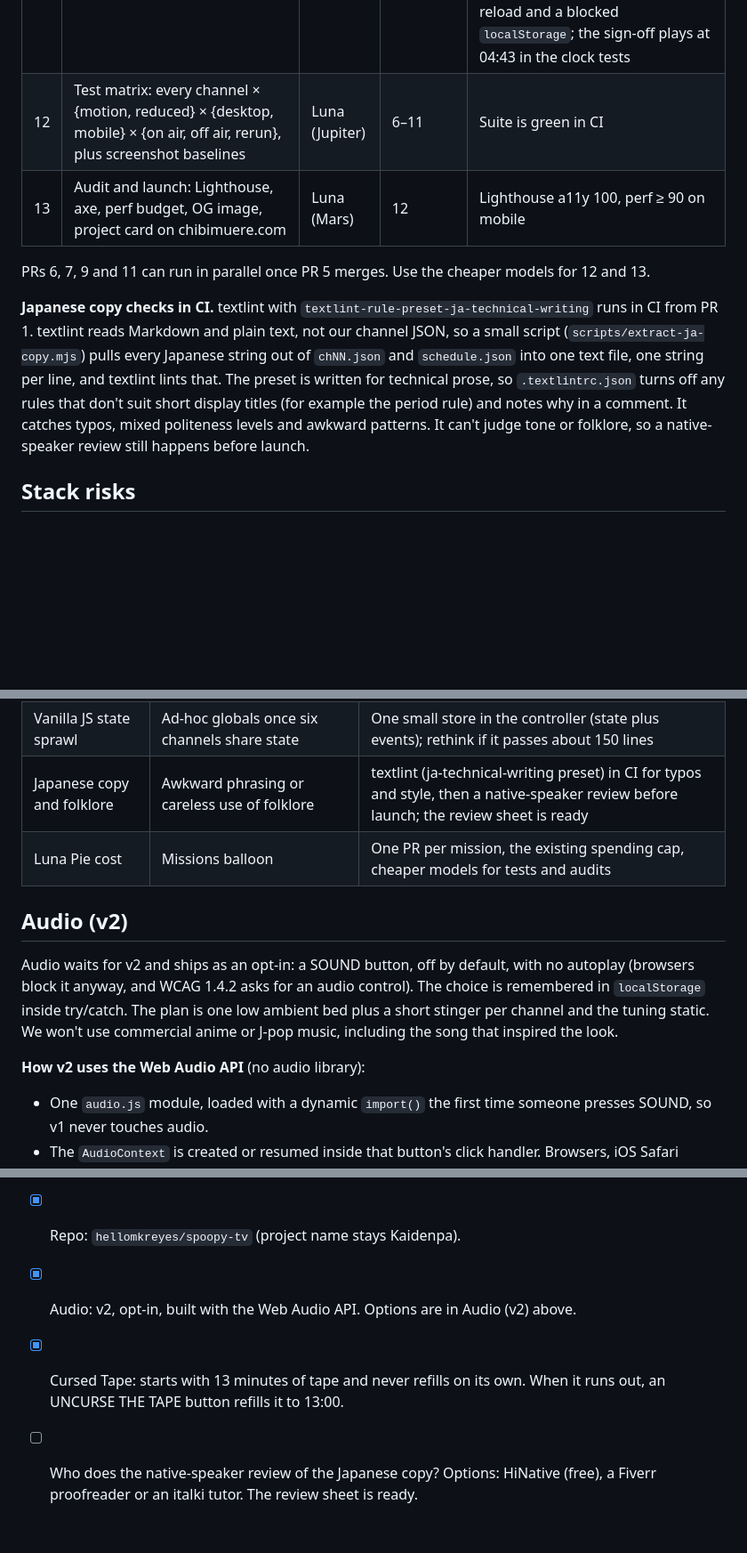
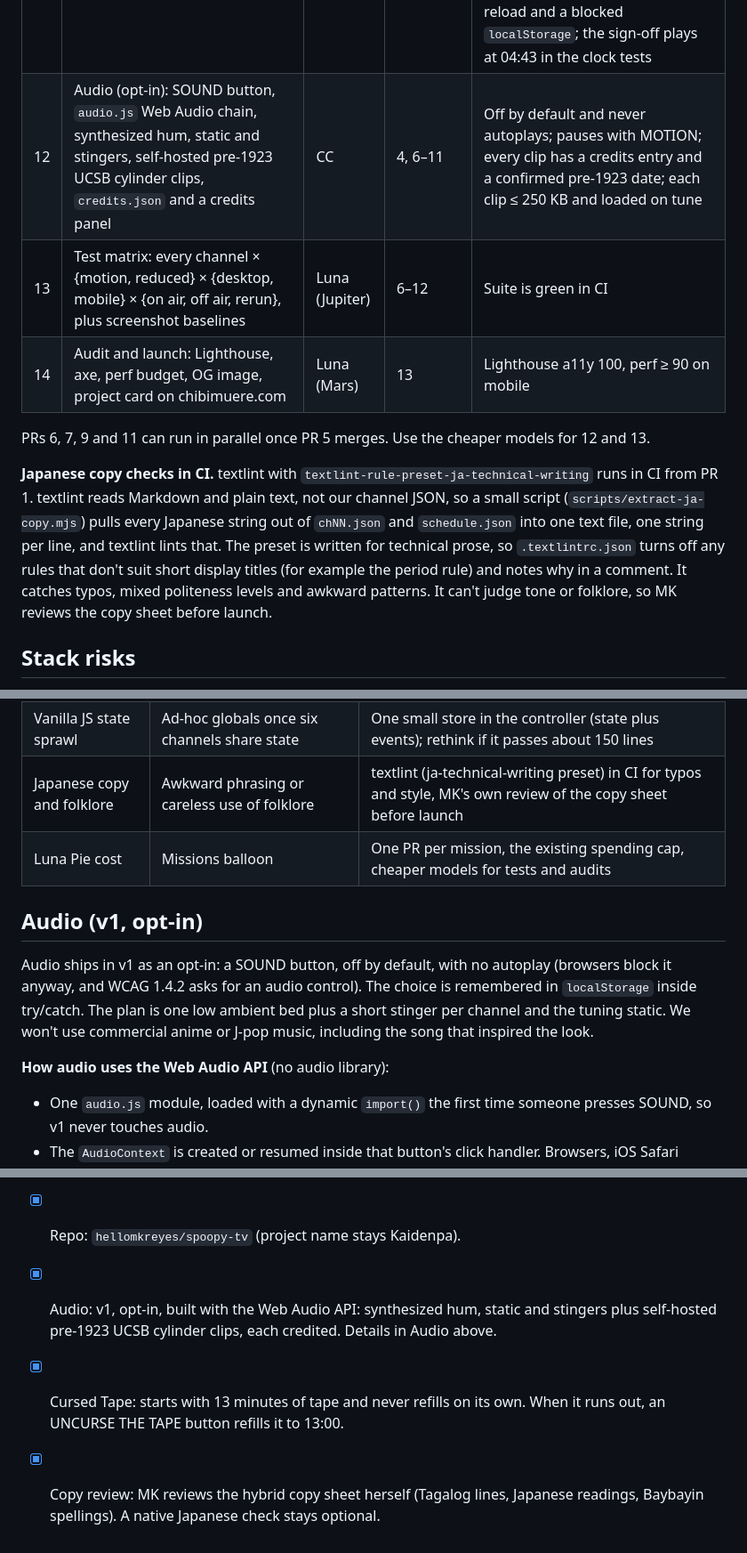
Before and after one commit to hellomkreyes/spoopy-tv, a Markdown page: docs/PLAN.md, 3 parts joined by grey strips. Shown at 89% size. Rendered like a GitHub page; blank space fills up the shorter version.

```diff
--- a/docs/PLAN.md
+++ b/docs/PLAN.md
@@ -138,12 +158,13 @@ Thirteen PRs, in order. CC builds the foundations and the risky channels; Luna P
 | 9 | CH 07 Shadow Play | Luna | 5 | Same checklist; the neck draw also has a still frame |
 | 10 | CH 09 Sky Watch + canvas starfield | CC | 5 | Same checklist; canvas stops when hidden |
 | 11 | CH 00 Cursed Tape + `konami.js` (with a touch version) + the 04:43 Luna Pie sign-off card | Luna | 2, 5 | Konami code tunes to CH 00 on keyboard (arrows + B A) and touch (swipes + two LED taps); the tape starts at 13:00, burns only while CH 00 is watched, never refills on its own, and UNCURSE THE TAPE refills it; the counter survives a reload and a blocked `localStorage`; the sign-off plays at 04:43 in the clock tests |
-| 12 | Test matrix: every channel × {motion, reduced} × {desktop, mobile} × {on air, off air, rerun}, plus screenshot baselines | Luna (Jupiter) | 6–11 | Suite is green in CI |
-| 13 | Audit and launch: Lighthouse, axe, perf budget, OG image, project card on chibimuere.com | Luna (Mars) | 12 | Lighthouse a11y 100, perf ≥ 90 on mobile |
+| 12 | Audio (opt-in): SOUND button, `audio.js` Web Audio chain, synthesized hum, static and stingers, self-hosted pre-1923 UCSB cylinder clips, `credits.json` and a credits panel | CC | 4, 6–11 | Off by default and never autoplays; pauses with MOTION; every clip has a credits entry and a confirmed pre-1923 date; each clip ≤ 250 KB and loaded on tune |
+| 13 | Test matrix: every channel × {motion, reduced} × {desktop, mobile} × {on air, off air, rerun}, plus screenshot baselines | Luna (Jupiter) | 6–12 | Suite is green in CI |
+| 14 | Audit and launch: Lighthouse, axe, perf budget, OG image, project card on chibimuere.com | Luna (Mars) | 13 | Lighthouse a11y 100, perf ≥ 90 on mobile |
 
 PRs 6, 7, 9 and 11 can run in parallel once PR 5 merges. Use the cheaper models for 12 and 13.
 
-**Japanese copy checks in CI.** textlint with `textlint-rule-preset-ja-technical-writing` runs in CI from PR 1. textlint reads Markdown and plain text, not our channel JSON, so a small script (`scripts/extract-ja-copy.mjs`) pulls every Japanese string out of `chNN.json` and `schedule.json` into one text file, one string per line, and textlint lints that. The preset is written for technical prose, so `.textlintrc.json` turns off any rules that don't suit short display titles (for example the period rule) and notes why in a comment. It catches typos, mixed politeness levels and awkward patterns. It can't judge tone or folklore, so a native-speaker review still happens before launch.
+**Japanese copy checks in CI.** textlint with `textlint-rule-preset-ja-technical-writing` runs in CI from PR 1. textlint reads Markdown and plain text, not our channel JSON, so a small script (`scripts/extract-ja-copy.mjs`) pulls every Japanese string out of `chNN.json` and `schedule.json` into one text file, one string per line, and textlint lints that. The preset is written for technical prose, so `.textlintrc.json` turns off any rules that don't suit short display titles (for example the period rule) and notes why in a comment. It catches typos, mixed politeness levels and awkward patterns. It can't judge tone or folklore, so MK reviews the copy sheet before launch.
 
 ## Stack risks
 
@@ -165,14 +186,14 @@ The biggest risk isn't technical: most people who matter will visit during the d
 | Cursed tape storage | `localStorage` is blocked in some private windows and wiped when people clear site data, so the curse resets | Every read and write is in try/catch; with no storage the tape starts full each visit. It stays on the device and is never sent anywhere |
 | Timeline and SplitText leaks | Memory grows after many flips | `context.revert()` on exit; a test flips 50 times and checks the heap |
 | Vanilla JS state sprawl | Ad-hoc globals once six channels share state | One small store in the controller (state plus events); rethink if it passes about 150 lines |
-| Japanese copy and folklore | Awkward phrasing or careless use of folklore | textlint (ja-technical-writing preset) in CI for typos and style, then a native-speaker review before launch; the review sheet is ready |
+| Japanese copy and folklore | Awkward phrasing or careless use of folklore | textlint (ja-technical-writing preset) in CI for typos and style, MK's own review of the copy sheet before launch |
 | Luna Pie cost | Missions balloon | One PR per mission, the existing spending cap, cheaper models for tests and audits |
 
-## Audio (v2)
+## Audio (v1, opt-in)
 
-Audio waits for v2 and ships as an opt-in: a SOUND button, off by default, with no autoplay (browsers block it anyway, and WCAG 1.4.2 asks for an audio control). The choice is remembered in `localStorage` inside try/catch. The plan is one low ambient bed plus a short stinger per channel and the tuning static. We won't use commercial anime or J-pop music, including the song that inspired the look.
+Audio ships in v1 as an opt-in: a SOUND button, off by default, with no autoplay (browsers block it anyway, and WCAG 1.4.2 asks for an audio control). The choice is remembered in `localStorage` inside try/catch. The plan is one low ambient bed plus a short stinger per channel and the tuning static. We won't use commercial anime or J-pop music, including the song that inspired the look.
 
-**How v2 uses the Web Audio API** (no audio library):
+**How audio uses the Web Audio API** (no audio library):
 
 - One `audio.js` module, loaded with a dynamic `import()` the first time someone presses SOUND, so v1 never touches audio.
 - The `AudioContext` is created or resumed inside that button's click handler. Browsers, iOS Safari especially, refuse to start audio any other way, so the page never creates a context before a tap. A Playwright test checks this.
@@ -200,6 +230,6 @@ My suggestion: synthesize the hum, static and blips (zero licensing risk), and p
 - [x] Touch Konami: swipes ↑↑↓↓←→←→, then two taps on the LED.
 - [x] Reruns include the Luna Pie sign-off, as a pickable 04:43 row in the guide.
 - [x] Repo: `hellomkreyes/spoopy-tv` (project name stays Kaidenpa).
-- [x] Audio: v2, opt-in, built with the Web Audio API. Options are in Audio (v2) above.
+- [x] Audio: v1, opt-in, built with the Web Audio API: synthesized hum, static and stingers plus self-hosted pre-1923 UCSB cylinder clips, each credited. Details in Audio above.
 - [x] Cursed Tape: starts with 13 minutes of tape and never refills on its own. When it runs out, an UNCURSE THE TAPE button refills it to 13:00.
-- [ ] Who does the native-speaker review of the Japanese copy? Options: HiNative (free), a Fiverr proofreader or an italki tutor. The review sheet is ready.
+- [x] Copy review: MK reviews the hybrid copy sheet herself (Tagalog lines, Japanese readings, Baybayin spellings). A native Japanese check stays optional.
```
Also changed, not shown: other parts of docs/PLAN.md (+36 -7 lines).
